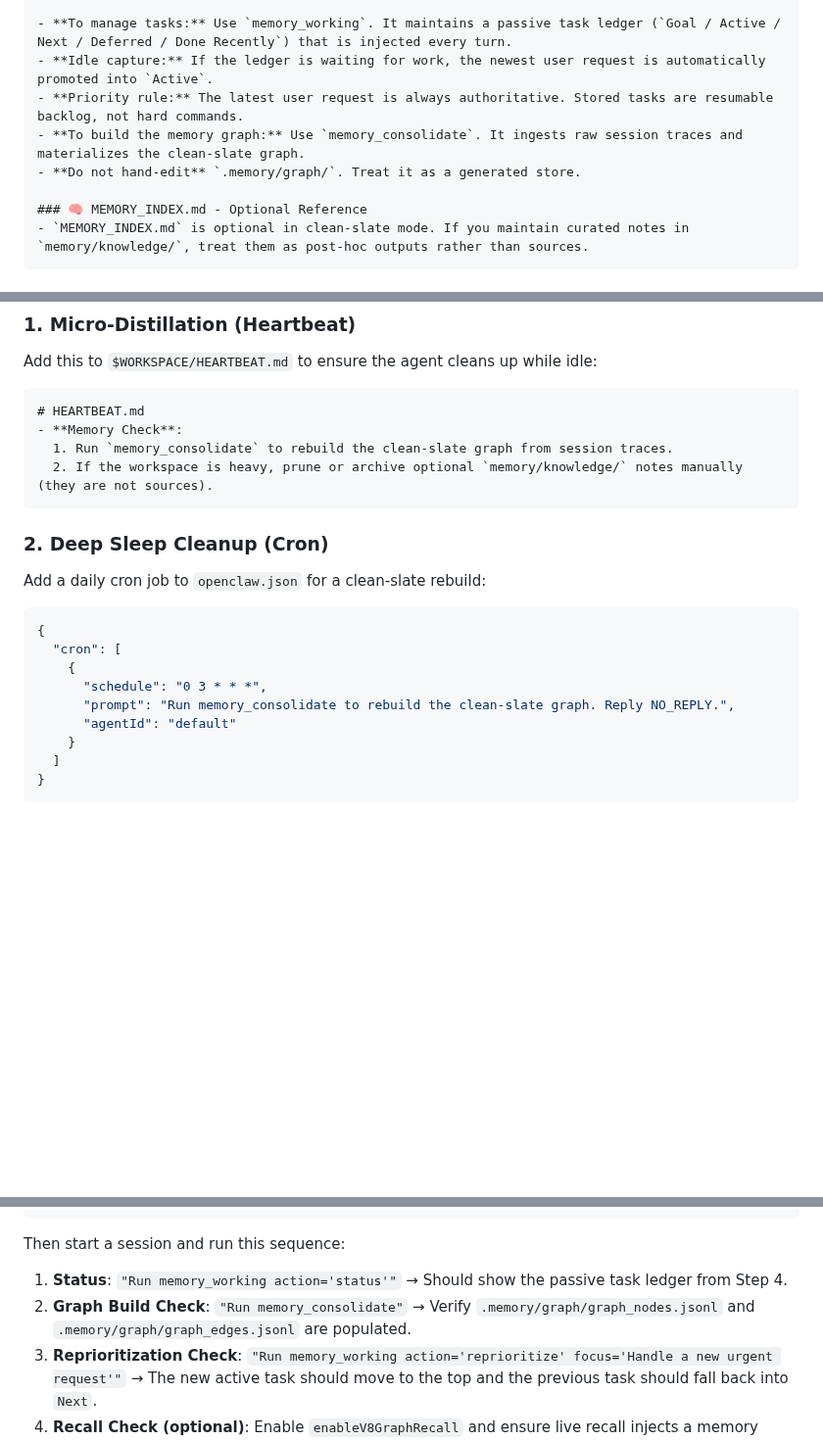
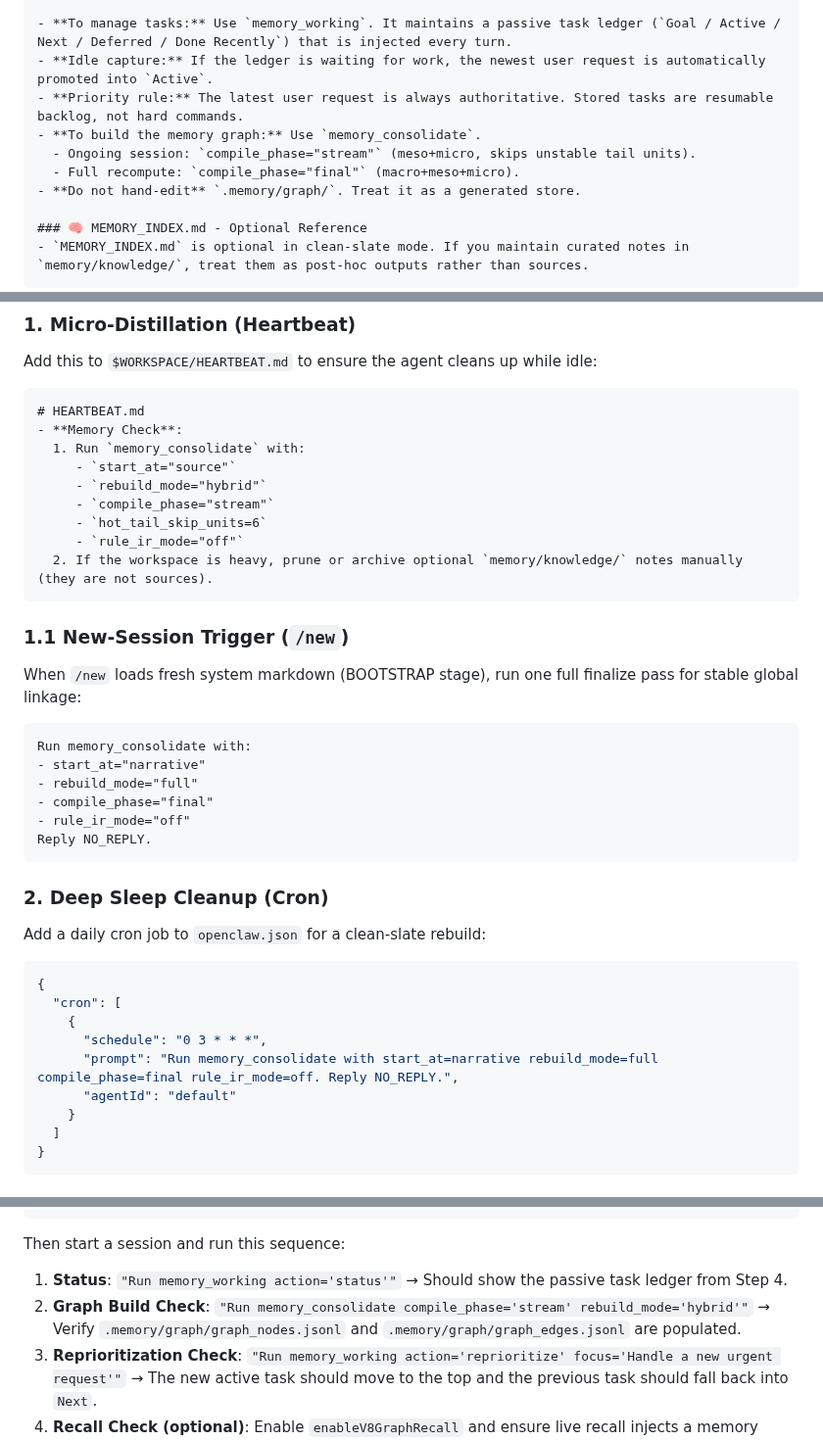
Before and after one commit to pongs1/memory-enhanced, a Markdown page: DEPLOYMENT_GUIDE.md, 3 parts joined by grey strips. Shown at 98% size. Rendered like a GitHub page; blank space fills up the shorter version.

Commit message:
docs: define stream/final consolidate triggers for heartbeat and /new

````diff
--- a/DEPLOYMENT_GUIDE.md
+++ b/DEPLOYMENT_GUIDE.md
@@ -219,7 +219,9 @@ You possess a 4-layer memory system. **DO NOT manually edit text files in the me
 - **To manage tasks:** Use `memory_working`. It maintains a passive task ledger (`Goal / Active / Next / Deferred / Done Recently`) that is injected every turn.
 - **Idle capture:** If the ledger is waiting for work, the newest user request is automatically promoted into `Active`.
 - **Priority rule:** The latest user request is always authoritative. Stored tasks are resumable backlog, not hard commands.
-- **To build the memory graph:** Use `memory_consolidate`. It ingests raw session traces and materializes the clean-slate graph.
+- **To build the memory graph:** Use `memory_consolidate`.
+  - Ongoing session: `compile_phase="stream"` (meso+micro, skips unstable tail units).
+  - Full recompute: `compile_phase="final"` (macro+meso+micro).
 - **Do not hand-edit** `.memory/graph/`. Treat it as a generated store.
 
 ### 🧠 MEMORY_INDEX.md - Optional Reference
@@ -245,8 +247,25 @@ Add this to `$WORKSPACE/HEARTBEAT.md` to ensure the agent cleans up while idle:
 ```markdown
 # HEARTBEAT.md
 - **Memory Check**:
-  1. Run `memory_consolidate` to rebuild the clean-slate graph from session traces.
+  1. Run `memory_consolidate` with:
+     - `start_at="source"`
+     - `rebuild_mode="hybrid"`
+     - `compile_phase="stream"`
+     - `hot_tail_skip_units=6`
+     - `rule_ir_mode="off"`
   2. If the workspace is heavy, prune or archive optional `memory/knowledge/` notes manually (they are not sources).
+```
+
+### 1.1 New-Session Trigger (`/new`)
+When `/new` loads fresh system markdown (BOOTSTRAP stage), run one full finalize pass for stable global linkage:
+
+```text
+Run memory_consolidate with:
+- start_at="narrative"
+- rebuild_mode="full"
+- compile_phase="final"
+- rule_ir_mode="off"
+Reply NO_REPLY.
 ```
 
 ### 2. Deep Sleep Cleanup (Cron)
@@ -257,7 +276,7 @@ Add a daily cron job to `openclaw.json` for a clean-slate rebuild:
   "cron": [
     {
       "schedule": "0 3 * * *",
-      "prompt": "Run memory_consolidate to rebuild the clean-slate graph. Reply NO_REPLY.",
+      "prompt": "Run memory_consolidate with start_at=narrative rebuild_mode=full compile_phase=final rule_ir_mode=off. Reply NO_REPLY.",
       "agentId": "default"
     }
   ]
@@ -281,7 +300,7 @@ pnpm openclaw:overlay:check -- --openclaw-dir /home/pongs/openclaw
 Then start a session and run this sequence:
 
 1.  **Status**: `"Run memory_working action='status'"` → Should show the passive task ledger from Step 4.
-2.  **Graph Build Check**: `"Run memory_consolidate"` → Verify `.memory/graph/graph_nodes.jsonl` and `.memory/graph/graph_edges.jsonl` are populated.
+2.  **Graph Build Check**: `"Run memory_consolidate compile_phase='stream' rebuild_mode='hybrid'"` → Verify `.memory/graph/graph_nodes.jsonl` and `.memory/graph/graph_edges.jsonl` are populated.
 3.  **Reprioritization Check**: `"Run memory_working action='reprioritize' focus='Handle a new urgent request'"` → The new active task should move to the top and the previous task should fall back into `Next`.
 4.  **Recall Check (optional)**: Enable `enableV8GraphRecall` and ensure live recall injects a memory block during a long answer.
 
````
